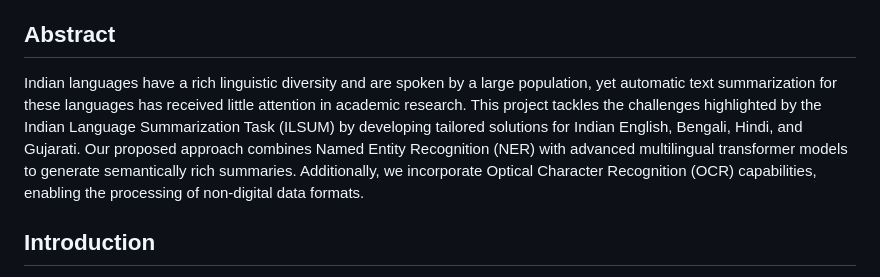
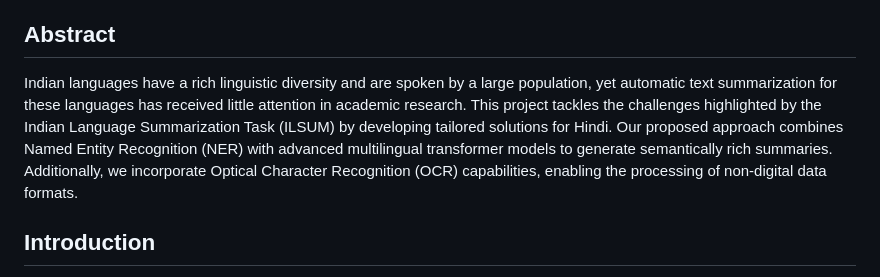
Before and after one commit to grim-pink/HINDI-TEXT-SUMMARISER, a Markdown page: Readme.md, the part around the change. Rendered like a GitHub page.

```diff
--- a/Readme.md
+++ b/Readme.md
@@ -7,7 +7,7 @@
 
 ## Abstract
 
-Indian languages have a rich linguistic diversity and are spoken by a large population, yet automatic text summarization for these languages has received little attention in academic research. This project tackles the challenges highlighted by the Indian Language Summarization Task (ILSUM) by developing tailored solutions for Indian English, Bengali, Hindi, and Gujarati. Our proposed approach combines Named Entity Recognition (NER) with advanced multilingual transformer models to generate semantically rich summaries. Additionally, we incorporate Optical Character Recognition (OCR) capabilities, enabling the processing of non-digital data formats.
+Indian languages have a rich linguistic diversity and are spoken by a large population, yet automatic text summarization for these languages has received little attention in academic research. This project tackles the challenges highlighted by the Indian Language Summarization Task (ILSUM) by developing tailored solutions for Hindi. Our proposed approach combines Named Entity Recognition (NER) with advanced multilingual transformer models to generate semantically rich summaries. Additionally, we incorporate Optical Character Recognition (OCR) capabilities, enabling the processing of non-digital data formats.
 
 ## Introduction
 
```
